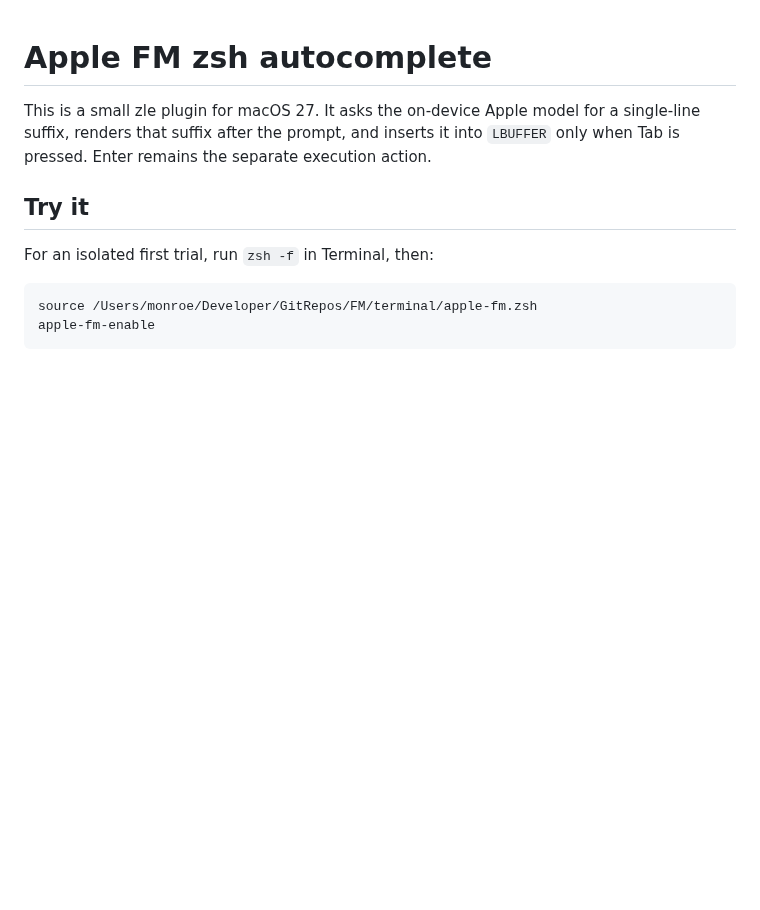
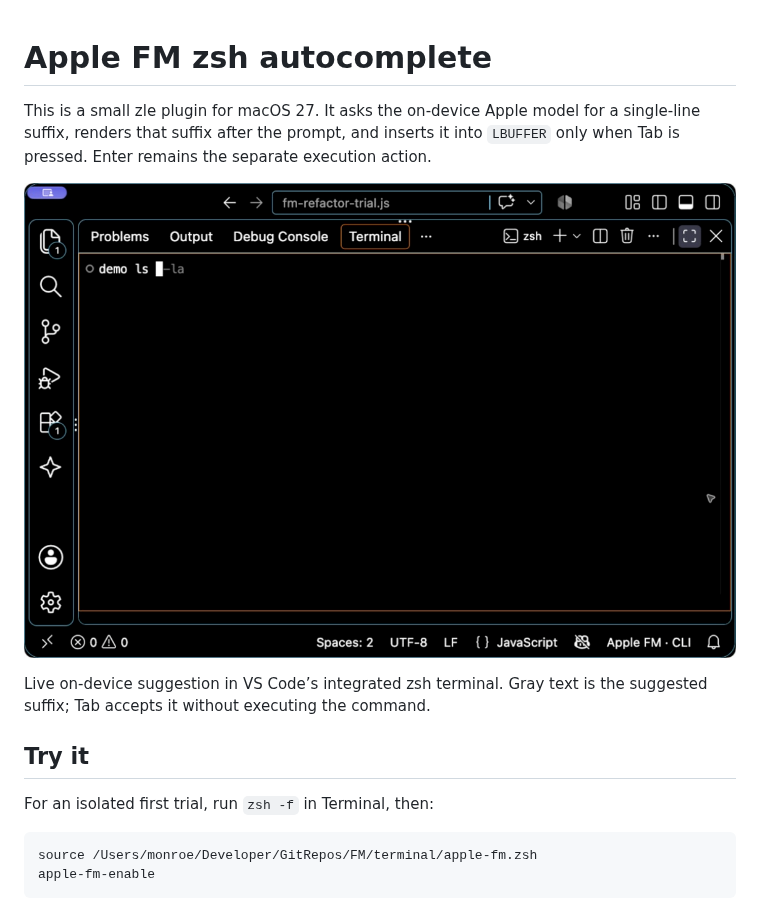
Before and after one commit to StoneHub/apple-fm-terminal, a Markdown page: README.md, the part around the change. Rendered like a GitHub page; pictures changed too: docs/images/autocomplete.png (added); blank space fills up the shorter version.

Commit message:
Show live terminal autocomplete in README

```diff
--- a/README.md
+++ b/README.md
@@ -1,6 +1,10 @@
 # Apple FM zsh autocomplete
 
 This is a small zle plugin for macOS 27. It asks the on-device Apple model for a single-line suffix, renders that suffix after the prompt, and inserts it into `LBUFFER` only when Tab is pressed. Enter remains the separate execution action.
+
+![Apple FM suggesting a shell command suffix in a zsh terminal](docs/images/autocomplete.png)
+
+Live on-device suggestion in VS Code’s integrated zsh terminal. Gray text is the suggested suffix; Tab accepts it without executing the command.
 
 ## Try it
 
```
